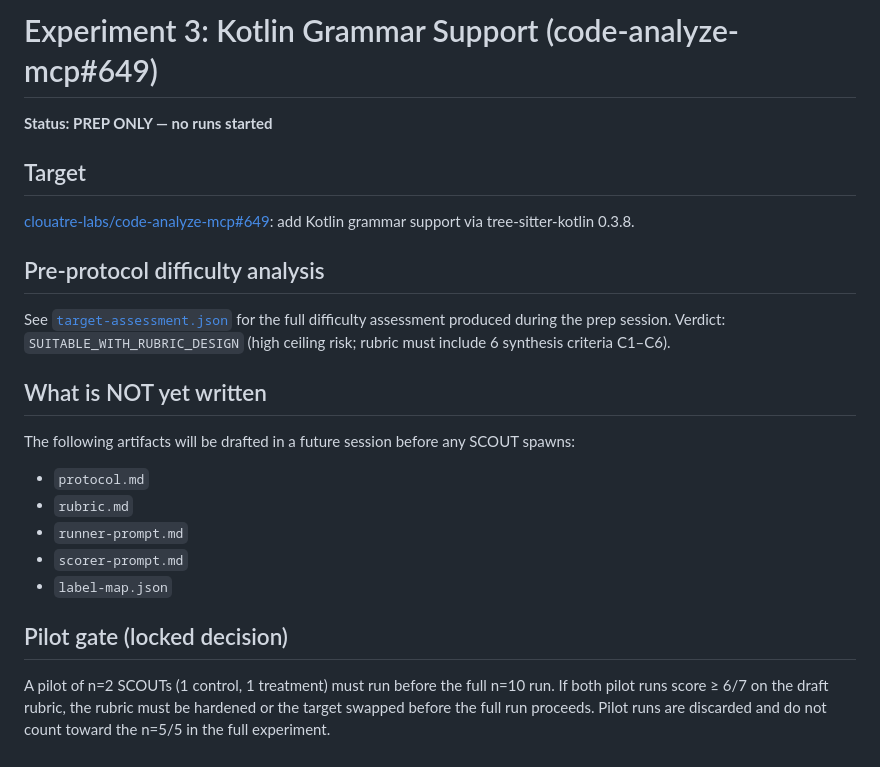
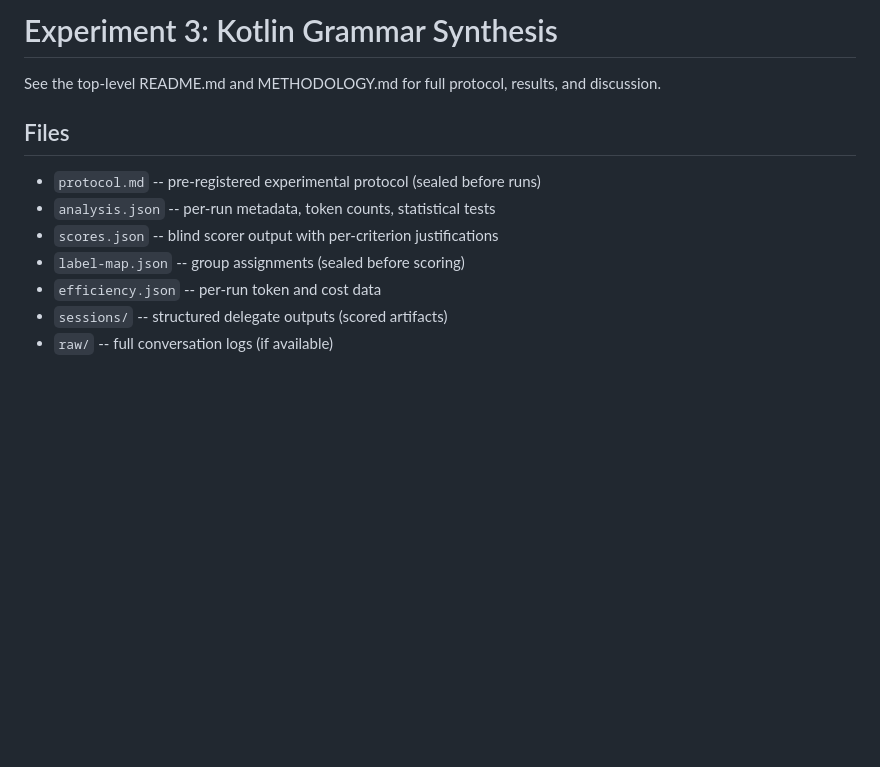
Before and after one commit to clouatre-labs/prompt-repetition-experiments, a Markdown page: experiments/exp3-kotlin-grammar/README.md, the part around the change. Drawn GitHub-style; blank space fills up the shorter version.

Commit message:
fix(data): correct Exp3 means, recover artifacts, colourblind figures, 300 dpi (#54)
- Revert Exp3 4-criterion means to scores.json ground truth (2.00/4 control, 2.40/4 treatment)
- Fix Exp3 repo reference: code-analyze-mcp#649 (was aptu#775)
- Recover scout-run-03.json and scout-run-10.json from sessions.db
- Add experiments/exp3-kotlin-grammar/efficiency.json (derived from analysis.json)
- Update turn-efficiency.json to include Exp3 group summaries
- Replace red/green in fig2 with colourblind-safe blue/purple palette
- Raise all figure DPI from 150 to 300
- Add figures/requirements.txt (matplotlib>=3.7, numpy>=1.24)
- Rewrite experiments/exp3-kotlin-grammar/README.md (was stale placeholder)
- Fix reproducibility section: Sonnet 3.5 -> Sonnet 4.6
- Apply GitHub topics: llm, null-result, pre-registered, llm-agents, prompt-engineering

Signed-off-by: Hugues Clouâtre <hugues@linux.com>

```diff
--- a/experiments/exp3-kotlin-grammar/README.md
+++ b/experiments/exp3-kotlin-grammar/README.md
@@ -1,31 +1,13 @@
-# Experiment 3: Kotlin Grammar Support (code-analyze-mcp#649)
+# Experiment 3: Kotlin Grammar Synthesis
 
-**Status: PREP ONLY — no runs started**
+See the top-level README.md and METHODOLOGY.md for full protocol, results, and discussion.
 
-## Target
+## Files
 
-[clouatre-labs/code-analyze-mcp#649](https://github.com/clouatre-labs/code-analyze-mcp/issues/649):
-add Kotlin grammar support via tree-sitter-kotlin 0.3.8.
-
-## Pre-protocol difficulty analysis
-
-See [`target-assessment.json`](./target-assessment.json) for the full difficulty
-assessment produced during the prep session. Verdict: `SUITABLE_WITH_RUBRIC_DESIGN`
-(high ceiling risk; rubric must include 6 synthesis criteria C1–C6).
-
-## What is NOT yet written
-
-The following artifacts will be drafted in a future session before any SCOUT spawns:
-
-- `protocol.md`
-- `rubric.md`
-- `runner-prompt.md`
-- `scorer-prompt.md`
-- `label-map.json`
-
-## Pilot gate (locked decision)
-
-A pilot of n=2 SCOUTs (1 control, 1 treatment) must run before the full n=10 run.
-If both pilot runs score ≥ 6/7 on the draft rubric, the rubric must be hardened or
-the target swapped before the full run proceeds. Pilot runs are discarded and do not
-count toward the n=5/5 in the full experiment.
+- `protocol.md` -- pre-registered experimental protocol (sealed before runs)
+- `analysis.json` -- per-run metadata, token counts, statistical tests
+- `scores.json` -- blind scorer output with per-criterion justifications
+- `label-map.json` -- group assignments (sealed before scoring)
+- `efficiency.json` -- per-run token and cost data
+- `sessions/` -- structured delegate outputs (scored artifacts)
+- `raw/` -- full conversation logs (if available)
```
Also changed, not shown: README.md (+4 -4 lines), figures/fig1-token-distribution.png, figures/fig2-criterion-pass-rates.png, figures/fig3-message-counts.png, 8 other files.
